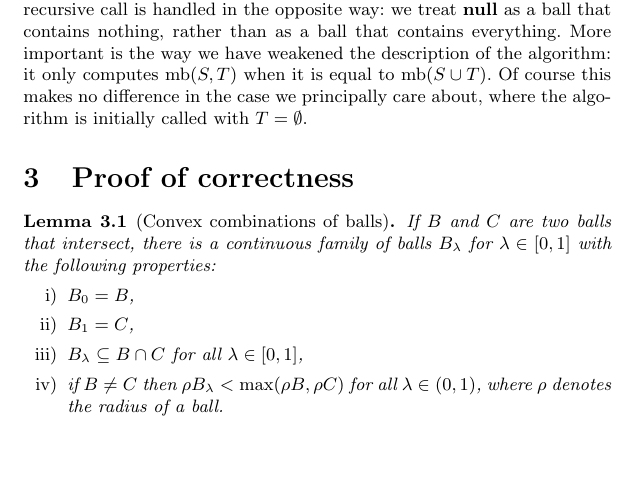
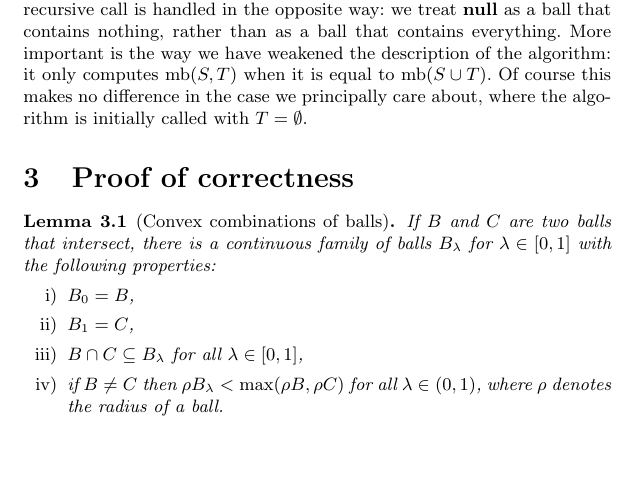
Before and after one commit to robinhouston/bounding-balls, a LaTeX document (paper/bounding-ball-of-balls.tex): part of page 2 of 5, cut so that both start at the same text. Compiled offline with pdfLaTeX.

Commit message:
Expression was reversed

```diff
--- a/paper/bounding-ball-of-balls.tex
+++ b/paper/bounding-ball-of-balls.tex
@@ -92,7 +92,7 @@ Here is our version of Welzl's algorithm adapted to computing the bounding ball
   \begin{enumerate}
     \item\label{item:cc:0} $B_0=B$,
     \item\label{item:cc:1} $B_1=C$,
-    \item\label{item:cc:intersection} $B_\lambda\subseteq B\cap C$ for all $\lambda\in[0,1]$,
+    \item\label{item:cc:intersection} $B\cap C\subseteq B_\lambda$ for all $\lambda\in[0,1]$,
     % This is true, but we don’t (yet) need it:
     %\item\label{item:cc:boundary} $\boundary B_\lambda\subseteq \boundary B\cup \boundary C$ for all $\lambda\in[0,1]$, where $\boundary$ denotes the boundary sphere of a ball,
     \item\label{item:cc:radius} if $B\neq C$ then $\radius B_\lambda < \max(\radius B, \radius C)$ for all $\lambda\in(0,1)$, where $\radius$ denotes the radius of a ball.
```
